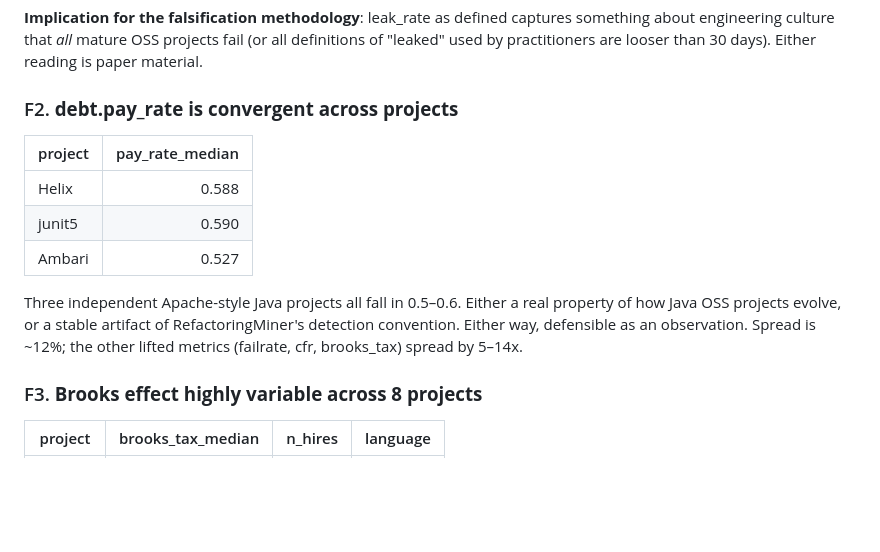
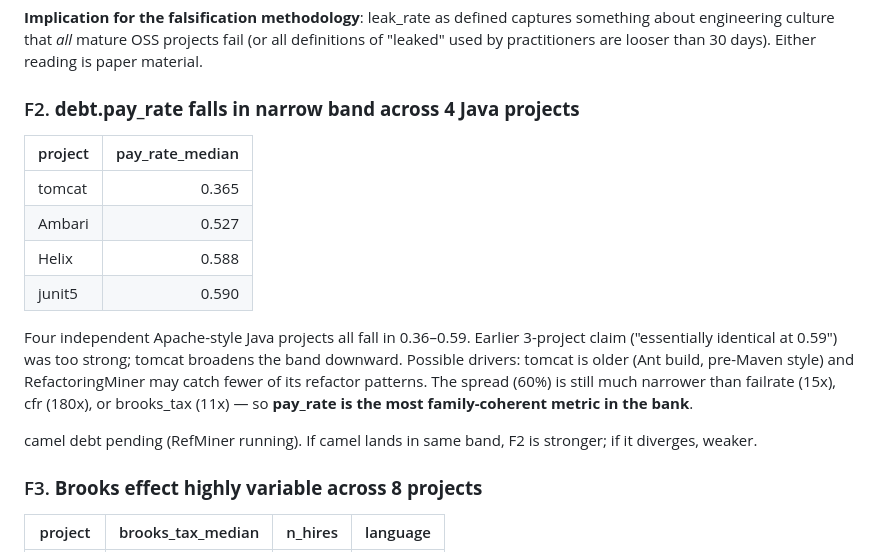
Before and after one commit to timm/icse27theories, a Markdown page: findings.md, the part around the change. Rendered like a GitHub page; blank space fills up the shorter version.

Commit message:
findings.md F2: 4-project pay_rate band (0.36-0.59); tomcat broadens
Co-Authored-By: Claude Opus 4.7 (1M context) <noreply@anthropic.com>

```diff
--- a/findings.md
+++ b/findings.md
@@ -58,19 +58,25 @@ mature OSS projects fail (or all definitions of "leaked" used by
 practitioners are looser than 30 days). Either reading is paper
 material.
 
-### F2. **debt.pay_rate is convergent across projects**
+### F2. **debt.pay_rate falls in narrow band across 4 Java projects**
 
 | project | pay_rate_median |
 |---------|----------------:|
+| tomcat  | 0.365           |
+| Ambari  | 0.527           |
 | Helix   | 0.588           |
 | junit5  | 0.590           |
-| Ambari  | 0.527           |
 
-Three independent Apache-style Java projects all fall in 0.5–0.6.
-Either a real property of how Java OSS projects evolve, or a stable
-artifact of RefactoringMiner's detection convention. Either way,
-defensible as an observation. Spread is ~12%; the other lifted
-metrics (failrate, cfr, brooks_tax) spread by 5–14x.
+Four independent Apache-style Java projects all fall in 0.36–0.59.
+Earlier 3-project claim ("essentially identical at 0.59") was too
+strong; tomcat broadens the band downward. Possible drivers: tomcat
+is older (Ant build, pre-Maven style) and RefactoringMiner may catch
+fewer of its refactor patterns. The spread (60%) is still much
+narrower than failrate (15x), cfr (180x), or brooks_tax (11x) — so
+**pay_rate is the most family-coherent metric in the bank**.
+
+camel debt pending (RefMiner running). If camel lands in same band,
+F2 is stronger; if it diverges, weaker.
 
 ### F3. **Brooks effect highly variable across 8 projects**
 
```
